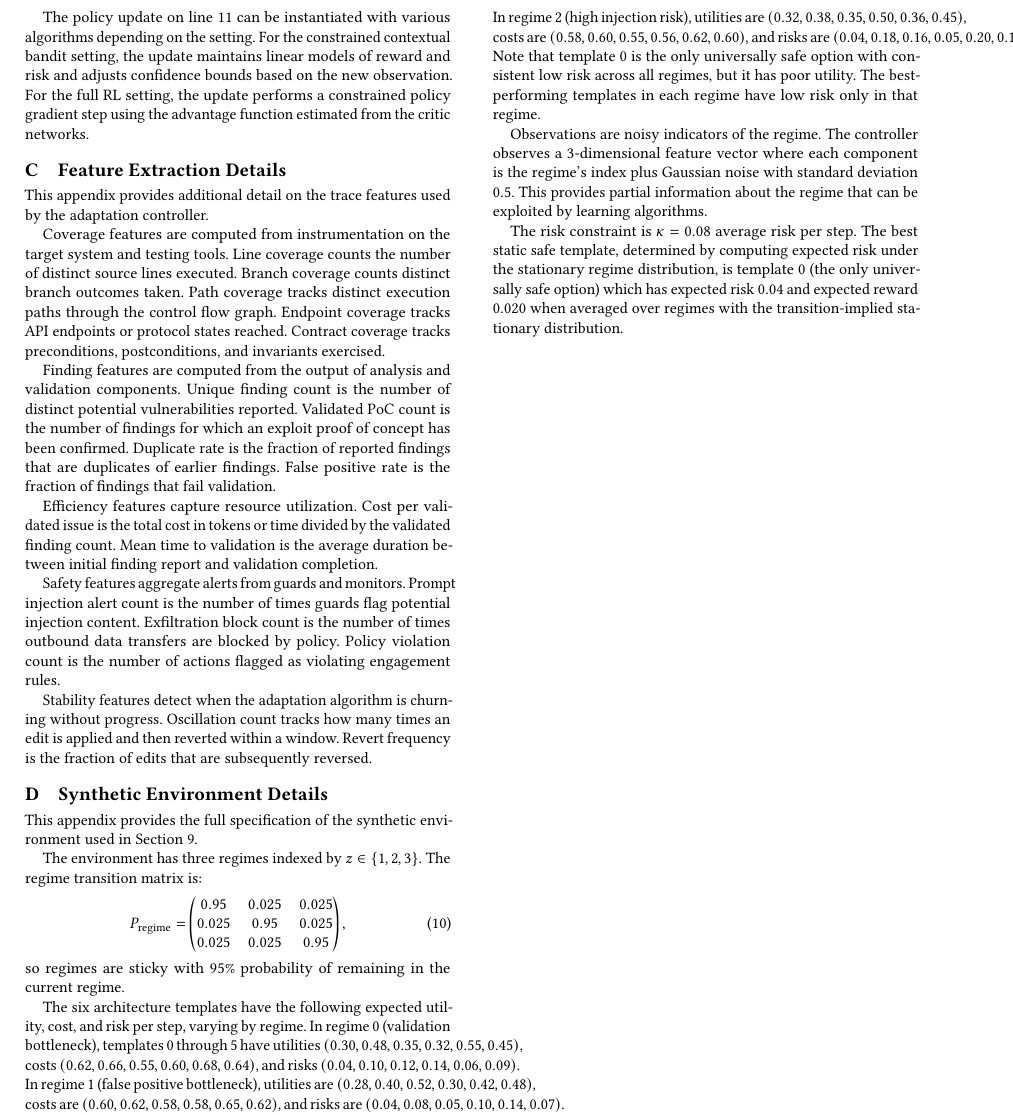
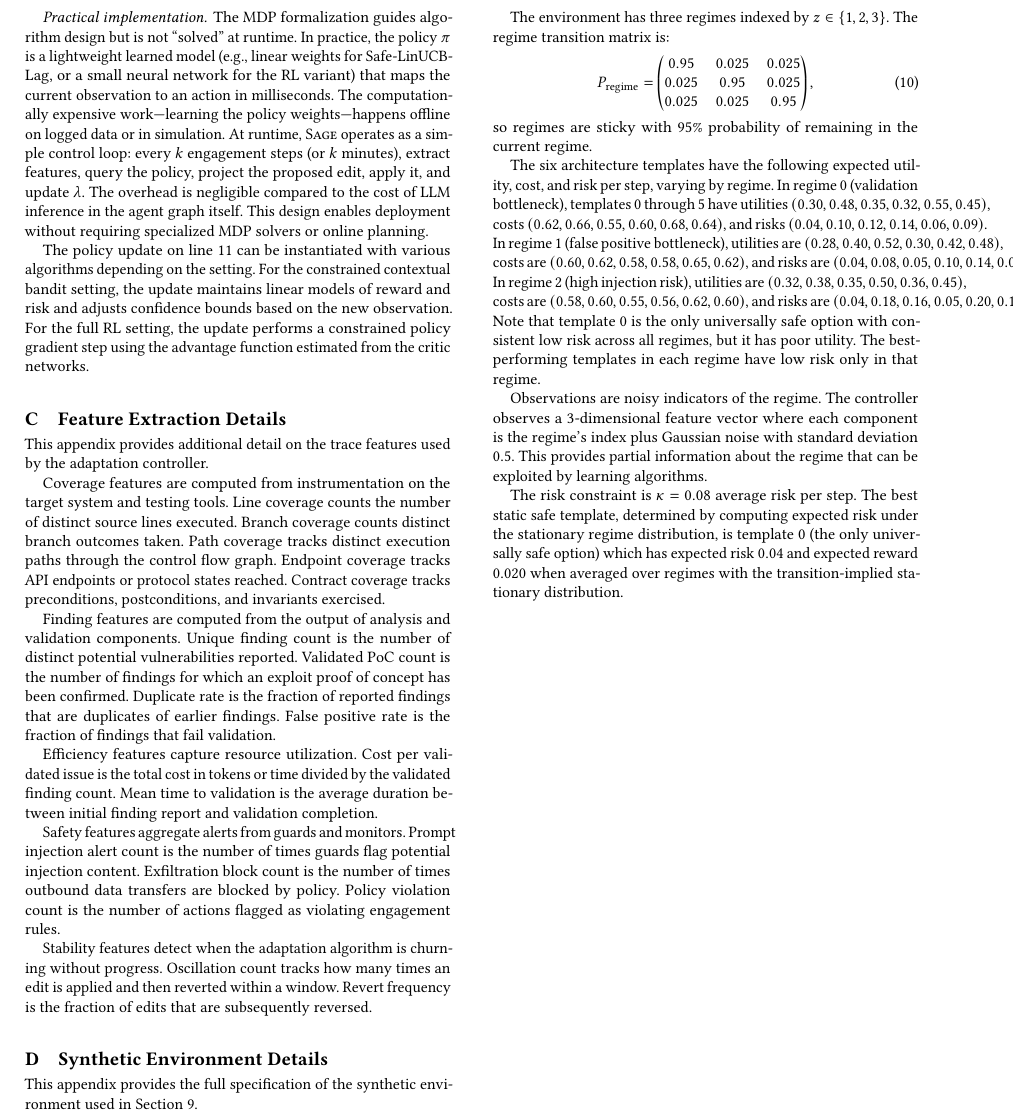
Before and after one commit to arthurgervais/paper-2026-sage-mdp, a LaTeX paper (main.tex): part of page 14 of 14, cut so that both start at the same text. Compiled offline with pdfLaTeX.

Commit message:
Add practical implementation clarification in appendix
Explain that the MDP is a formalization, not solved at runtime.
Policy is a lightweight model (linear/small NN) queried in milliseconds.
Heavy lifting (learning weights) happens offline.

```diff
--- a/main.tex
+++ b/main.tex
@@ -753,6 +753,8 @@ $\pi$ & Adaptation policy \\
 
 The algorithm maintains three key state variables: the current architecture graph $G_t$, the belief state $b_t$ that summarizes uncertainty about the hidden regime, and the Lagrange multiplier $\lambda_t$ that enforces the risk constraint. At each step, the system executes one step of the engagement using the current architecture, observes the resulting trace and meter updates, updates its belief about the regime, proposes an edit action sampled from the current policy, projects that action to ensure it satisfies hard constraints, applies the projected edit to obtain the next architecture, and then updates both the policy and the Lagrange multiplier based on the observed signals.
 
+\paragraph{Practical implementation.} The MDP formalization guides algorithm design but is not ``solved'' at runtime. In practice, the policy $\pi$ is a lightweight learned model (e.g., linear weights for Safe-LinUCB-Lag, or a small neural network for the RL variant) that maps the current observation to an action in milliseconds. The computationally expensive work---learning the policy weights---happens offline on logged data or in simulation. At runtime, \SAGE operates as a simple control loop: every $k$ engagement steps (or $k$ minutes), extract features, query the policy, project the proposed edit, apply it, and update $\lambda$. The overhead is negligible compared to the cost of LLM inference in the agent graph itself. This design enables deployment without requiring specialized MDP solvers or online planning.
+
 The policy update on line $11$ can be instantiated with various algorithms depending on the setting. For the constrained contextual bandit setting, the update maintains linear models of reward and risk and adjusts confidence bounds based on the new observation. For the full RL setting, the update performs a constrained policy gradient step using the advantage function estimated from the critic networks.
 
 \section{Feature Extraction Details}
```
Also changed, not shown: main.pdf.
